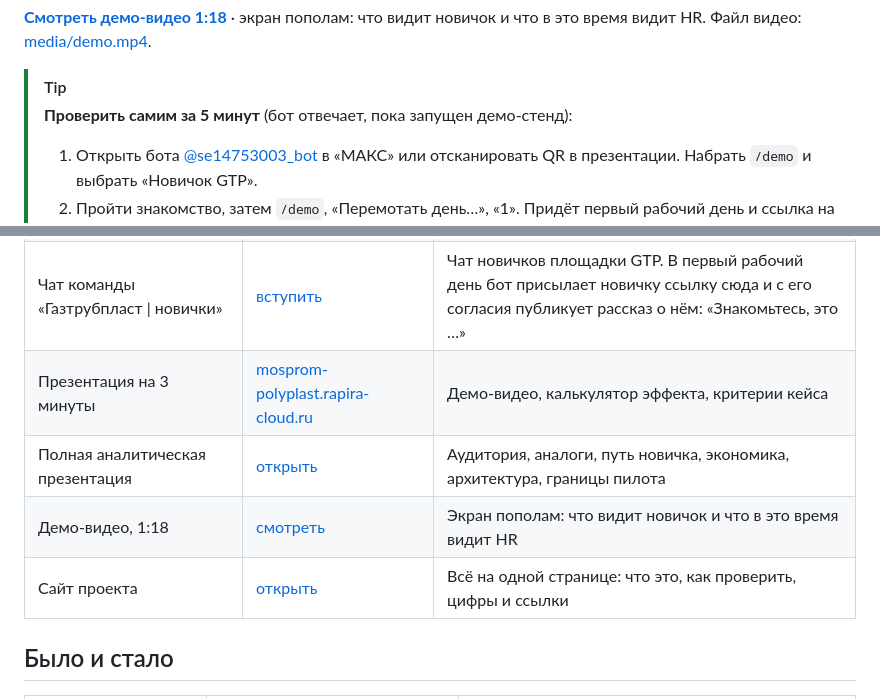
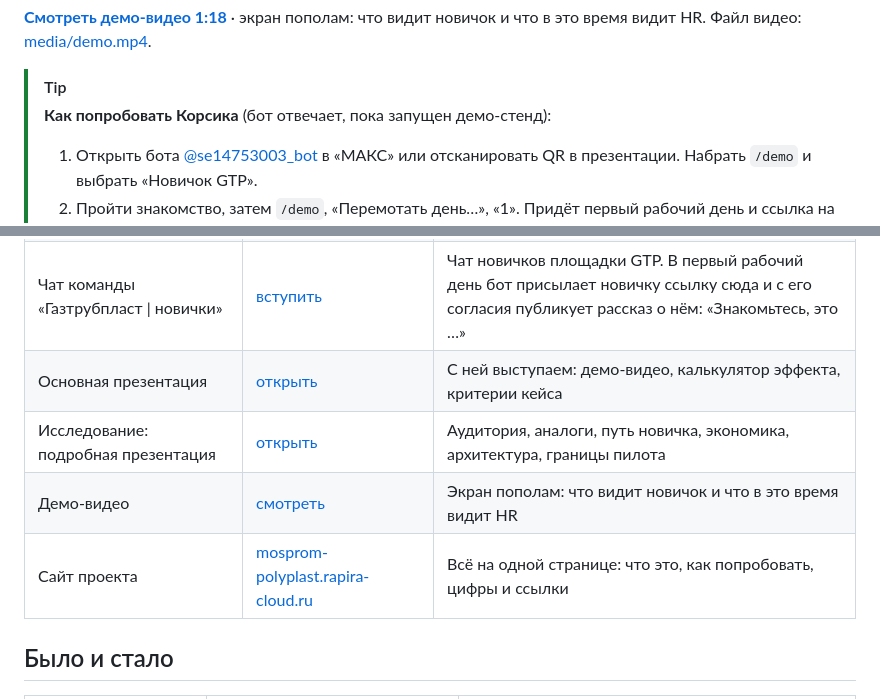
Before and after one commit to Kurligin/mosprom-polyplast, a Markdown page: README.md, 2 parts joined by grey strips. Rendered like a GitHub page.

Commit message:
Сайт: главная на /, основная презентация /presentation/, исследование /research/, мобильный вид презентаций, новый постер

```diff
--- a/README.md
+++ b/README.md
@@ -18,7 +18,7 @@
 
 
 > [!TIP]
-> **Проверить самим за 5 минут** (бот отвечает, пока запущен демо-стенд):
+> **Как попробовать Корсика** (бот отвечает, пока запущен демо-стенд):
 > 1. Открыть бота [@se14753003_bot](https://max.ru/se14753003_bot) в «МАКС» или отсканировать QR в презентации. Набрать `/demo` и выбрать «Новичок GTP».
 > 2. Пройти знакомство, затем `/demo`, «Перемотать день…», «1». Придёт первый рабочий день и ссылка на чат «Газтрубпласт | новички».
 > 3. Спросить своими словами: «Когда зарплата?» или «Можно ли приходить с собакой?».
@@ -33,10 +33,10 @@
 | Бот Корсик в «МАКС» | [@se14753003_bot](https://max.ru/se14753003_bot) | Бот новичка: знакомство, шаги сценария, ответы по документам, опросы. `/demo` переключает роль: новичок, HR, руководитель, руководитель HR |
 | HR-группа «ПОЛИПЛАСТИК \| HR-обращения» | [вступить](https://max.ru/join/d2VM-Ov1Z0DLdaLWsnDxEa7uFdu8B0i1v8CixOxsBTI) | Карточки красных флагов и вопросы, на которые бот не ответил сам. Отвечать могут HR, рекрутер и руководитель HR. Новичков бот сюда не зовёт |
 | Чат команды «Газтрубпласт \| новички» | [вступить](https://max.ru/join/oiM6wJbQSsY0u1aO33HDcjbwfiyVolcWuHCEDEOXv_0) | Чат новичков площадки GTP. В первый рабочий день бот присылает новичку ссылку сюда и с его согласия публикует рассказ о нём: «Знакомьтесь, это …» |
-| Презентация на 3 минуты | [mosprom-polyplast.rapira-cloud.ru](https://mosprom-polyplast.rapira-cloud.ru) | Демо-видео, калькулятор эффекта, критерии кейса |
-| Полная аналитическая презентация | [открыть](https://mosprom-polyplast.rapira-cloud.ru/full/) | Аудитория, аналоги, путь новичка, экономика, архитектура, границы пилота |
-| Демо-видео, 1:18 | [смотреть](https://mosprom-polyplast.rapira-cloud.ru/demo/) | Экран пополам: что видит новичок и что в это время видит HR |
-| Сайт проекта | [открыть](https://mosprom-polyplast.rapira-cloud.ru/about/) | Всё на одной странице: что это, как проверить, цифры и ссылки |
+| Основная презентация | [открыть](https://mosprom-polyplast.rapira-cloud.ru/presentation/) | С ней выступаем: демо-видео, калькулятор эффекта, критерии кейса |
+| Исследование: подробная презентация | [открыть](https://mosprom-polyplast.rapira-cloud.ru/research/) | Аудитория, аналоги, путь новичка, экономика, архитектура, границы пилота |
+| Демо-видео | [смотреть](https://mosprom-polyplast.rapira-cloud.ru/demo/) | Экран пополам: что видит новичок и что в это время видит HR |
+| Сайт проекта | [mosprom-polyplast.rapira-cloud.ru](https://mosprom-polyplast.rapira-cloud.ru) | Всё на одной странице: что это, как попробовать, цифры и ссылки |
 
 ## Было и стало
 
```
Also changed, not shown: other parts of README.md (+2 -2 lines).
